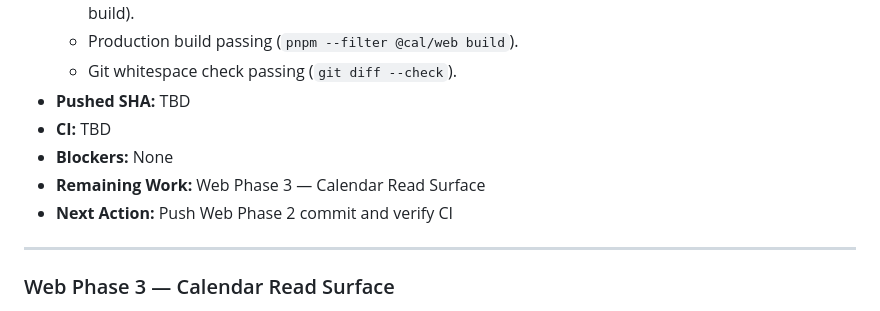
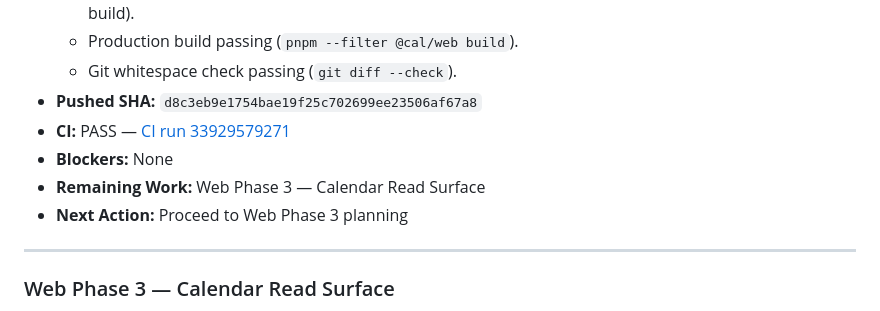
Before and after one commit to Andrewy530/BCalAI, a Markdown page: docs/web-active.md, the part around the change. GitHub-like rendering.

Commit message:
docs: record Web Phase 2 completion, SHA, and CI status

```diff
--- a/docs/web-active.md
+++ b/docs/web-active.md
@@ -112,11 +112,11 @@ This document is the single source of truth for web client implementation, archi
   - Full repo verification passing (`pnpm verify`: format check, lint, typecheck, 165 unit tests, production build).
   - Production build passing (`pnpm --filter @cal/web build`).
   - Git whitespace check passing (`git diff --check`).
-- **Pushed SHA:** TBD
-- **CI:** TBD
+- **Pushed SHA:** `d8c3eb9e1754bae19f25c702699ee23506af67a8`
+- **CI:** PASS — [CI run 33929579271](https://github.com/Andrewy530/BCalAI/actions/runs/33929579271)
 - **Blockers:** None
 - **Remaining Work:** Web Phase 3 — Calendar Read Surface
-- **Next Action:** Push Web Phase 2 commit and verify CI
+- **Next Action:** Proceed to Web Phase 3 planning
 
 ---
 
```
